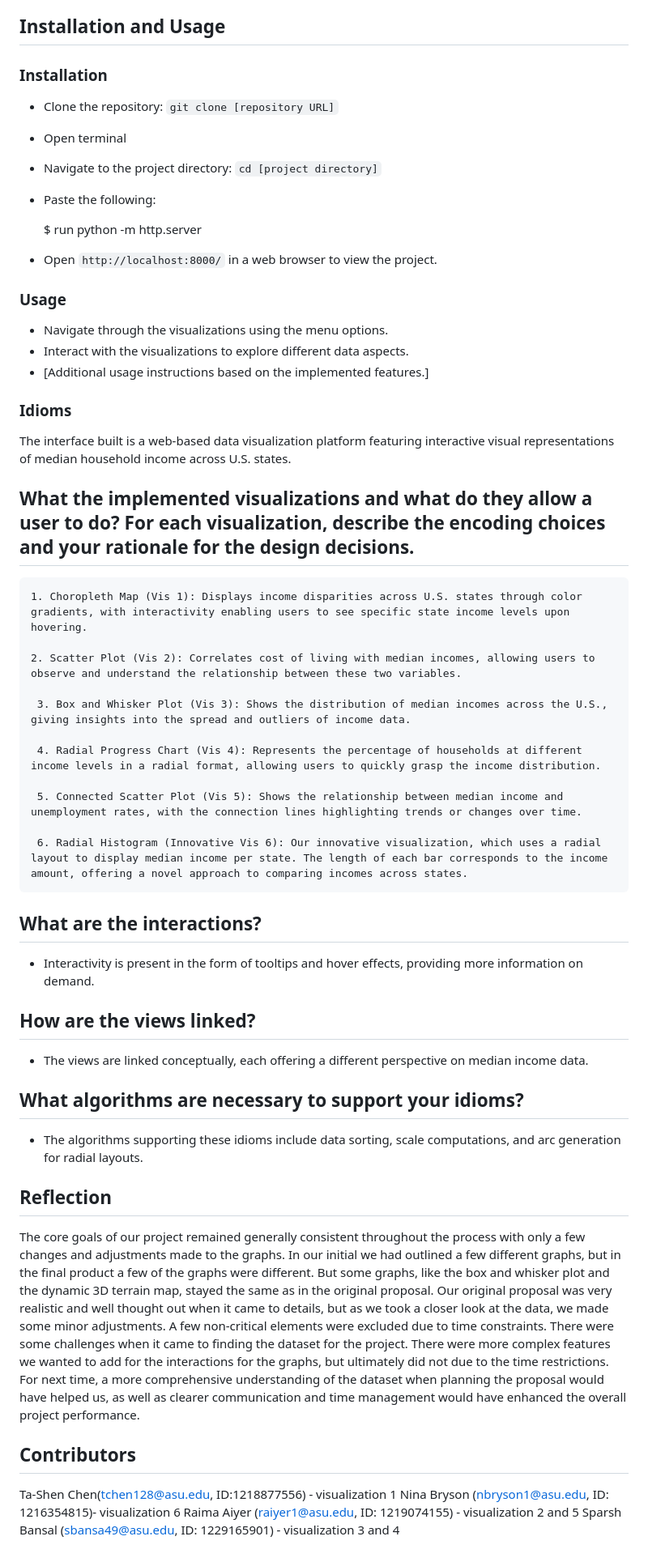
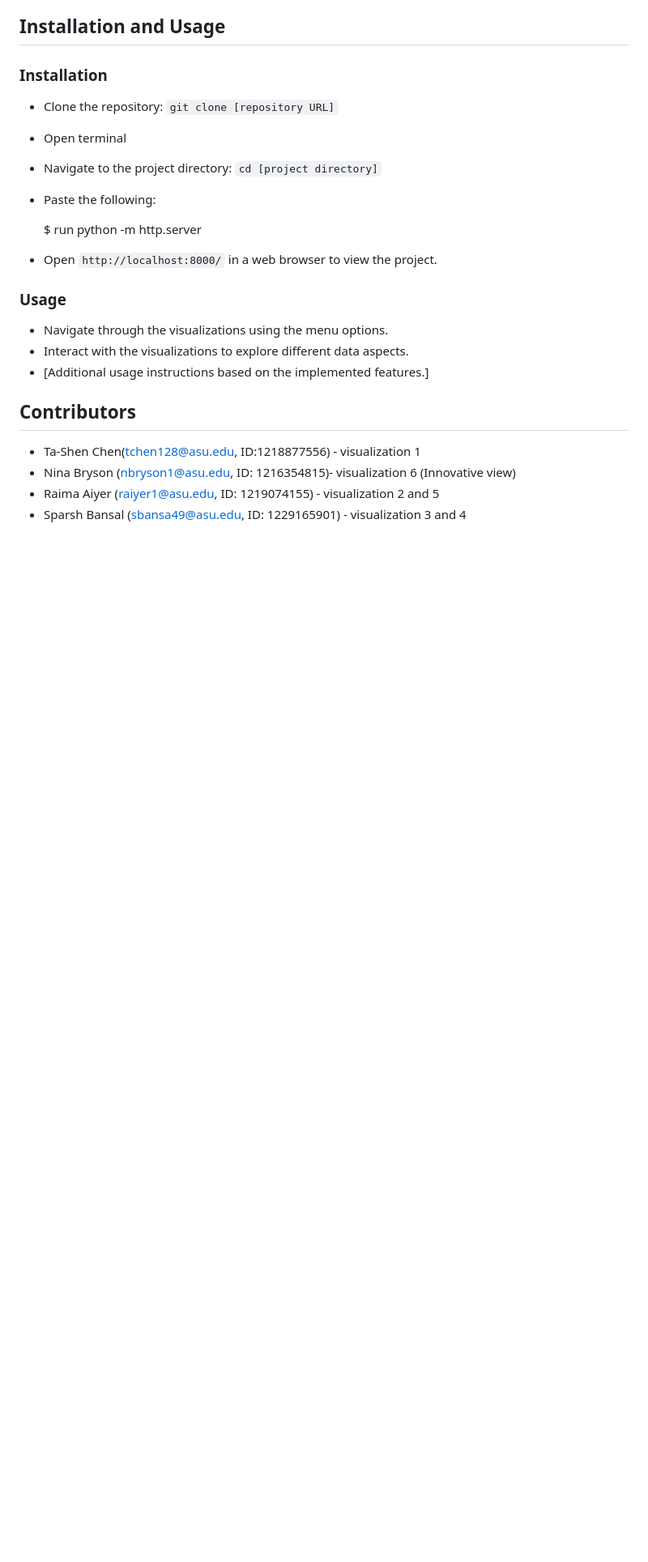
Before and after one commit to XTC333/CSE478-Group, a Markdown page: README.md, the part around the change printed below. Shown: that part at 81% size. Rendered like a GitHub page; blank space fills up the shorter version.

```diff
--- a/README.md
+++ b/README.md
@@ -80,46 +106,9 @@
 - Interact with the visualizations to explore different data aspects.
 - [Additional usage instructions based on the implemented features.]
 
-### Idioms
+## Contributors
 
-The interface built is a web-based data visualization platform featuring interactive visual representations of median household income across U.S. states.
-
-
-## What the implemented visualizations and what do they allow a user to do? For each visualization, describe the encoding choices and your rationale for the design decisions.
-
-	1. Choropleth Map (Vis 1): Displays income disparities across U.S. states through color gradients, with interactivity enabling users to see specific state income levels upon hovering.
-
-	2. Scatter Plot (Vis 2): Correlates cost of living with median incomes, allowing users to observe and understand the relationship between these two variables.
-
-	 3. Box and Whisker Plot (Vis 3): Shows the distribution of median incomes across the U.S., giving insights into the spread and outliers of income data.
-
-	 4. Radial Progress Chart (Vis 4): Represents the percentage of households at different income levels in a radial format, allowing users to quickly grasp the income distribution.
-
-	 5. Connected Scatter Plot (Vis 5): Shows the relationship between median income and unemployment rates, with the connection lines highlighting trends or changes over time.
-
-	 6. Radial Histogram (Innovative Vis 6): Our innovative visualization, which uses a radial layout to display median income per state. The length of each bar corresponds to the income amount, offering a novel approach to comparing incomes across states.
-
-
-## What are the interactions?
-
-- Interactivity is present in the form of tooltips and hover effects, providing more information on demand.
-
-## How are the views linked?
-
-- The views are linked conceptually, each offering a different perspective on median income data.
-
-## What algorithms are necessary to support your idioms?
-
-- The algorithms supporting these idioms include data sorting, scale computations, and arc generation for radial layouts.
-
-
-
-
-## Reflection
-The core goals of our project remained generally consistent throughout the process with only a few changes and adjustments made to the graphs. In our initial we had outlined a few different graphs, but in the final product a few of the graphs were different. But some graphs, like the box and whisker plot and the dynamic 3D terrain map, stayed the same as in the original proposal. Our original proposal was very realistic and well thought out when it came to details, but as we took a closer look at the data, we made some minor adjustments. A few non-critical elements were excluded due to time constraints. There were some challenges when it came to finding the dataset for the project. There were more complex features we wanted to add for the interactions for the graphs, but ultimately did not due to the time restrictions. For next time, a more comprehensive understanding of the dataset when planning the proposal would have helped us, as well as clearer communication and time management would have enhanced the overall project performance.
-
-## Contributors
-Ta-Shen Chen(tchen128@asu.edu, ID:1218877556) - visualization 1
-Nina Bryson (nbryson1@asu.edu, ID: 1216354815)- visualization 6
-Raima Aiyer (raiyer1@asu.edu, ID: 1219074155) - visualization 2 and 5
-Sparsh Bansal (sbansa49@asu.edu, ID: 1229165901) - visualization 3 and 4
+- Ta-Shen Chen(tchen128@asu.edu, ID:1218877556) - visualization 1
+- Nina Bryson (nbryson1@asu.edu, ID: 1216354815)- visualization 6 (Innovative view)
+- Raima Aiyer (raiyer1@asu.edu, ID: 1219074155) - visualization 2 and 5
+- Sparsh Bansal (sbansa49@asu.edu, ID: 1229165901) - visualization 3 and 4
```
Also changed, not shown: other parts of README.md (+55 -29 lines).
